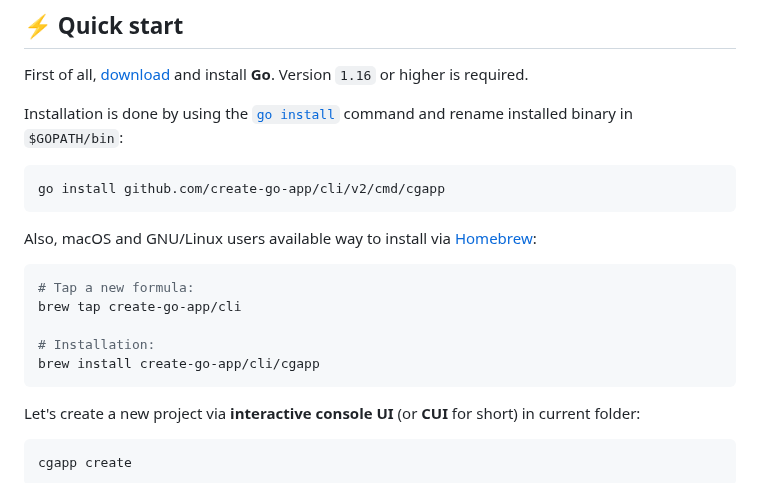
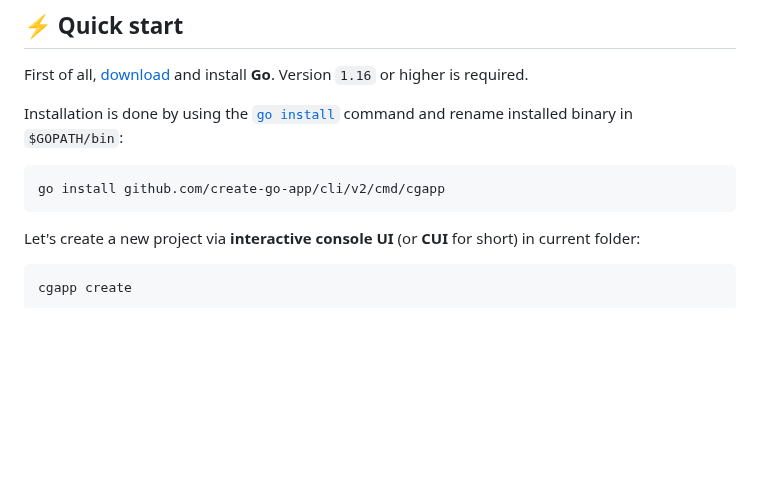
Before and after one commit to create-go-app/cli, a Markdown page: README.md, the part around the change. Drawn GitHub-style; blank space fills up the shorter version.

````diff
--- a/README.md
+++ b/README.md
@@ -14,16 +14,6 @@ Installation is done by using the [`go install`](https://golang.org/cmd/go/#hdr-
 
 ```bash
 go install github.com/create-go-app/cli/v2/cmd/cgapp
-```
-
-Also, macOS and GNU/Linux users available way to install via [Homebrew](https://brew.sh/):
-
-```bash
-# Tap a new formula:
-brew tap create-go-app/cli
-
-# Installation:
-brew install create-go-app/cli/cgapp
 ```
 
 Let's create a new project via **interactive console UI** (or **CUI** for short) in current folder:
````
